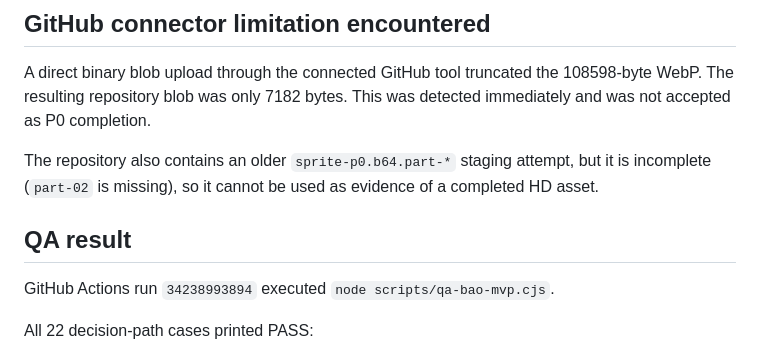
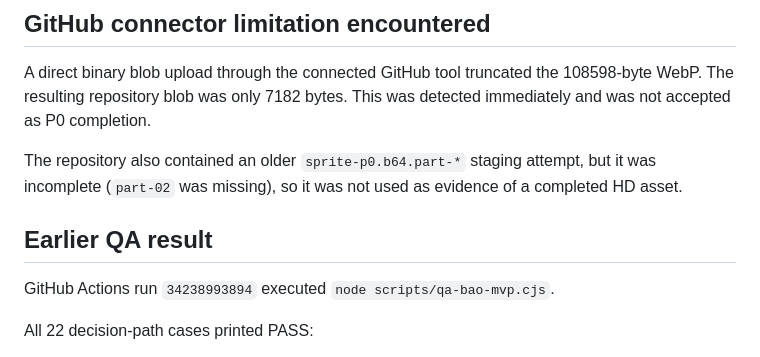
Before and after one commit to DragonChenCL/bok-choy-knowledge-export-experiment, a Markdown page: 07-operations/action-log-2026-09-08-v4-5-p0-continuation.md, the part around one of its changes. Rendered like a GitHub page.

```diff
--- a/07-operations/action-log-2026-09-08-v4-5-p0-continuation.md
+++ b/07-operations/action-log-2026-09-08-v4-5-p0-continuation.md
@@ -35,9 +35,9 @@ Semantic review notes:
 ## GitHub connector limitation encountered
 A direct binary blob upload through the connected GitHub tool truncated the 108598-byte WebP. The resulting repository blob was only 7182 bytes. This was detected immediately and was not accepted as P0 completion.
 
-The repository also contains an older `sprite-p0.b64.part-*` staging attempt, but it is incomplete (`part-02` is missing), so it cannot be used as evidence of a completed HD asset.
+The repository also contained an older `sprite-p0.b64.part-*` staging attempt, but it was incomplete (`part-02` was missing), so it was not used as evidence of a completed HD asset.
 
-## QA result
+## Earlier QA result
 GitHub Actions run `34238993894` executed `node scripts/qa-bao-mvp.cjs`.
 
 All 22 decision-path cases printed PASS:
```
Also changed, not shown: other parts of 07-operations/action-log-2026-09-08-v4-5-p0-continuation.md (+40 -14 lines).
